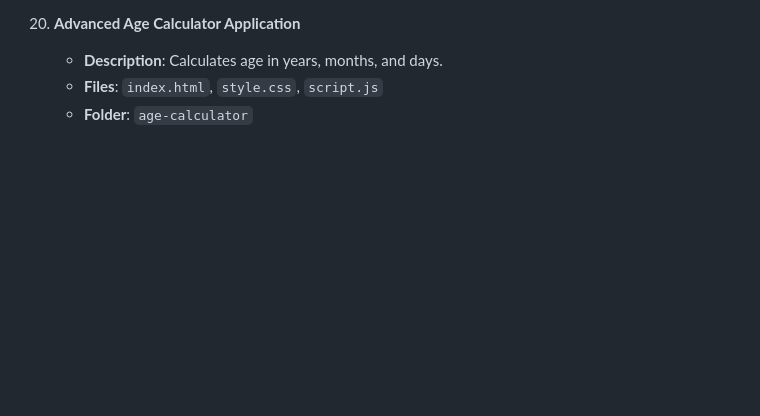
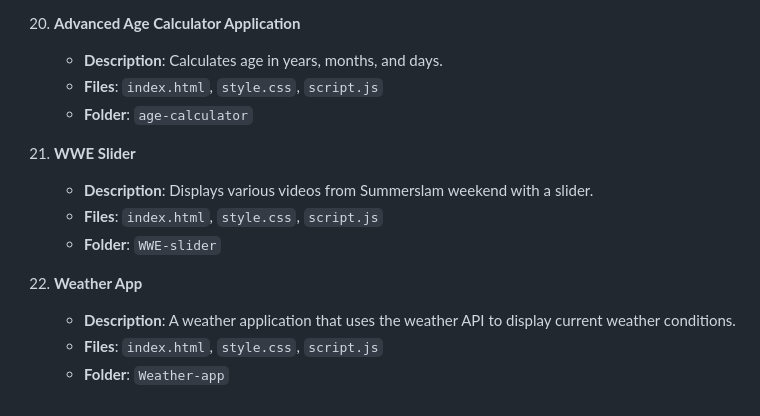
Before and after one commit to brabentil/web-development, a Markdown page: README.md, the part around the change. GitHub-like rendering; blank space fills up the shorter version.

```diff
--- a/README.md
+++ b/README.md
@@ -105,3 +105,13 @@ This repository contains a collection of frontend projects demonstrating profici
     - **Description**: Calculates age in years, months, and days.
     - **Files**: `index.html`, `style.css`, `script.js`
     - **Folder**: `age-calculator`
+
+21. **WWE Slider**
+    - **Description**: Displays various videos from Summerslam weekend with a slider.
+    - **Files**: `index.html`, `style.css`, `script.js`
+    - **Folder**: `WWE-slider`
+
+22. **Weather App**
+    - **Description**: A weather application that uses the weather API to display current weather conditions.
+    - **Files**: `index.html`, `style.css`, `script.js`
+    - **Folder**: `Weather-app`
```
